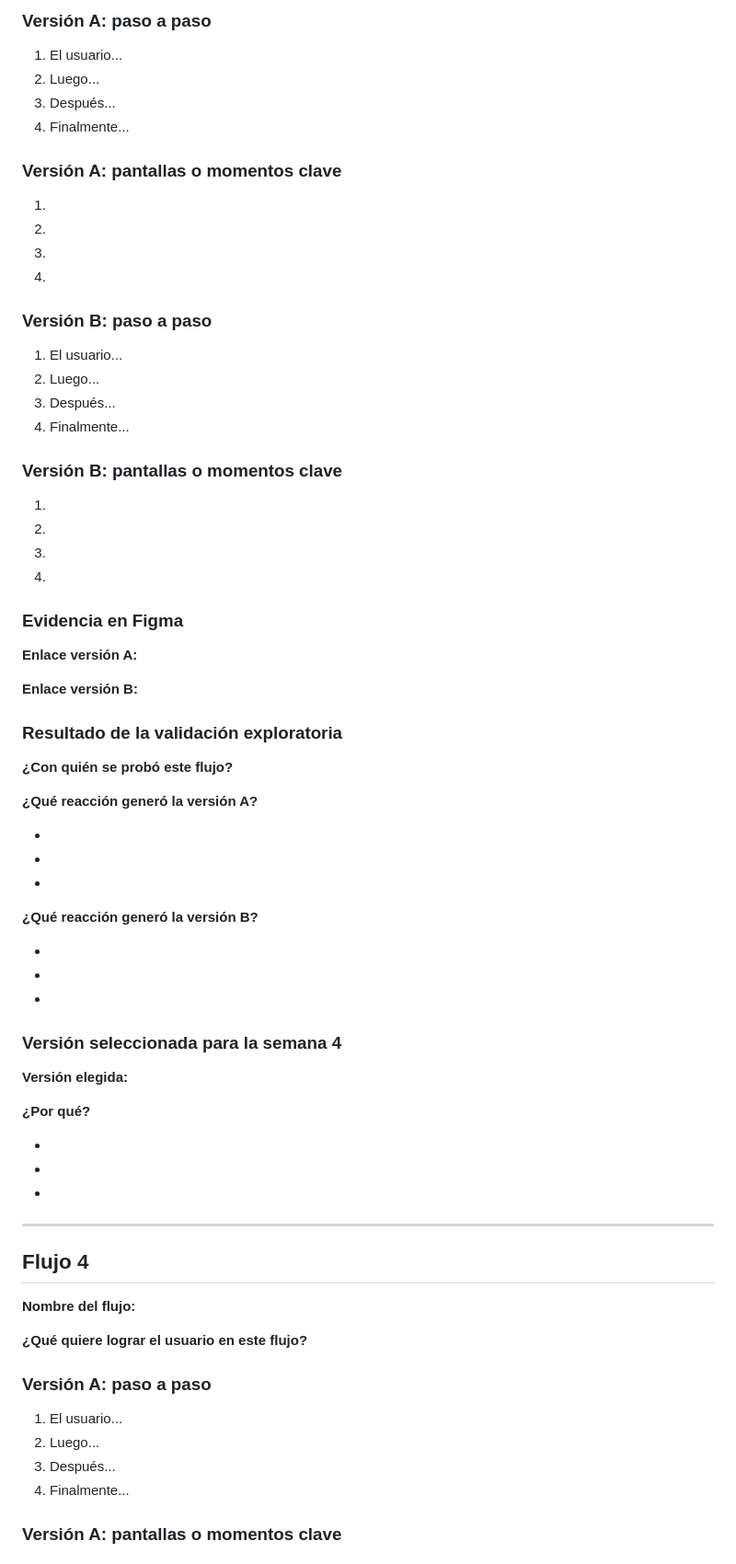
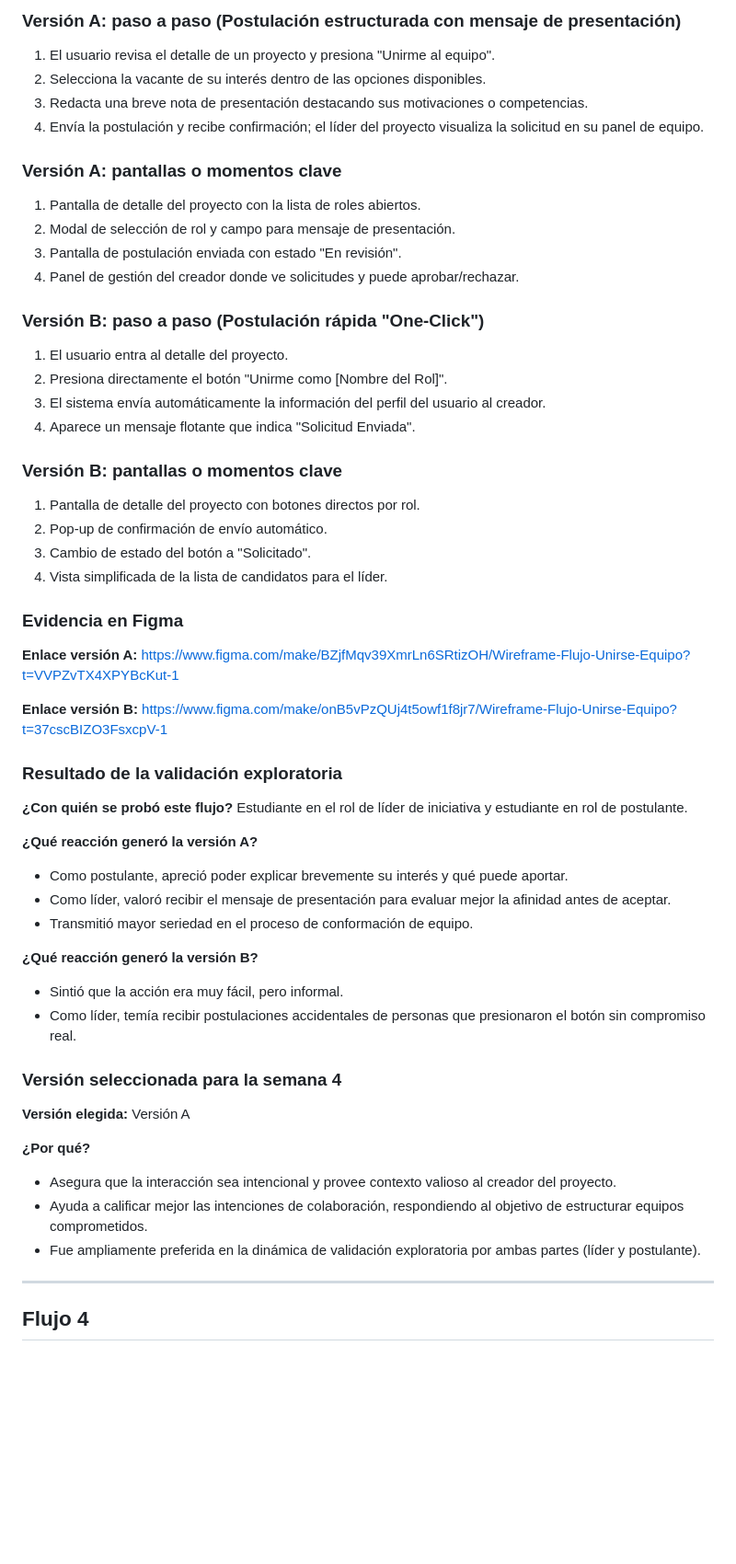
Before and after one commit to Luis-988/Desing-Thinking-Flutter, a Markdown page: Semana-03/plantilla-prototipos-por-flujo.md, the part around one of its changes. Shown at 92% size. Drawn GitHub-style; blank space fills up the shorter version.

Commit message:
Flujo 3 y prototipos de Figma

```diff
--- a/Semana-03/plantilla-prototipos-por-flujo.md
+++ b/Semana-03/plantilla-prototipos-por-flujo.md
@@ -161,83 +154,62 @@ Repitan esta estructura para cada flujo priorizado. Si el equipo trabaja solo 2
 
-### Versión A: paso a paso
+### Versión A: paso a paso (Postulación estructurada con mensaje de presentación)
 
-1. El usuario...
-2. Luego...
-3. Después...
-4. Finalmente...
+1. El usuario revisa el detalle de un proyecto y presiona "Unirme al equipo".
+2. Selecciona la vacante de su interés dentro de las opciones disponibles.
+3. Redacta una breve nota de presentación destacando sus motivaciones o competencias.
+4. Envía la postulación y recibe confirmación; el líder del proyecto visualiza la solicitud en su panel de equipo.
 
 ### Versión A: pantallas o momentos clave
 
-1.
-2.
-3.
-4.
+1. Pantalla de detalle del proyecto con la lista de roles abiertos.
+2. Modal de selección de rol y campo para mensaje de presentación.
+3. Pantalla de postulación enviada con estado "En revisión".
+4. Panel de gestión del creador donde ve solicitudes y puede aprobar/rechazar.
 
-### Versión B: paso a paso
+### Versión B: paso a paso (Postulación rápida "One-Click")
 
-1. El usuario...
-2. Luego...
-3. Después...
-4. Finalmente...
+1. El usuario entra al detalle del proyecto.
+2. Presiona directamente el botón "Unirme como [Nombre del Rol]".
+3. El sistema envía automáticamente la información del perfil del usuario al creador.
+4. Aparece un mensaje flotante que indica "Solicitud Enviada".
 
 ### Versión B: pantallas o momentos clave
 
-1.
-2.
-3.
-4.
+1. Pantalla de detalle del proyecto con botones directos por rol.
+2. Pop-up de confirmación de envío automático.
+3. Cambio de estado del botón a "Solicitado".
+4. Vista simplificada de la lista de candidatos para el líder.
 
 ### Evidencia en Figma
 
-**Enlace versión A:**
+**Enlace versión A:** https://www.figma.com/make/BZjfMqv39XmrLn6SRtizOH/Wireframe-Flujo-Unirse-Equipo?t=VVPZvTX4XPYBcKut-1
 
-**Enlace versión B:**
+**Enlace versión B:** https://www.figma.com/make/onB5vPzQUj4t5owf1f8jr7/Wireframe-Flujo-Unirse-Equipo?t=37cscBIZO3FsxcpV-1
 
 ### Resultado de la validación exploratoria
 
 **¿Con quién se probó este flujo?**
+Estudiante en el rol de líder de iniciativa y estudiante en rol de postulante.
 
 **¿Qué reacción generó la versión A?**
-
--
--
--
+- Como postulante, apreció poder explicar brevemente su interés y qué puede aportar.
+- Como líder, valoró recibir el mensaje de presentación para evaluar mejor la afinidad antes de aceptar.
+- Transmitió mayor seriedad en el proceso de conformación de equipo.
 
 **¿Qué reacción generó la versión B?**
-
--
--
--
+- Sintió que la acción era muy fácil, pero informal.
+- Como líder, temía recibir postulaciones accidentales de personas que presionaron el botón sin compromiso real.
 
 ### Versión seleccionada para la semana 4
 
-**Versión elegida:**
+**Versión elegida:** Versión A
 
 **¿Por qué?**
-
--
--
--
+- Asegura que la interacción sea intencional y provee contexto valioso al creador del proyecto.
+- Ayuda a calificar mejor las intenciones de colaboración, respondiendo al objetivo de estructurar equipos comprometidos.
+- Fue ampliamente preferida en la dinámica de validación exploratoria por ambas partes (líder y postulante).
 
 ---
 
 ## Flujo 4
 
-**Nombre del flujo:**
-
-**¿Qué quiere lograr el usuario en este flujo?**
-
-### Versión A: paso a paso
-
-1. El usuario...
-2. Luego...
-3. Después...
-4. Finalmente...
-
-### Versión A: pantallas o momentos clave
-
-1.
-2.
-3.
-4.
-
```
Also changed, not shown: other parts of Semana-03/plantilla-prototipos-por-flujo.md (+73 -124 lines).
